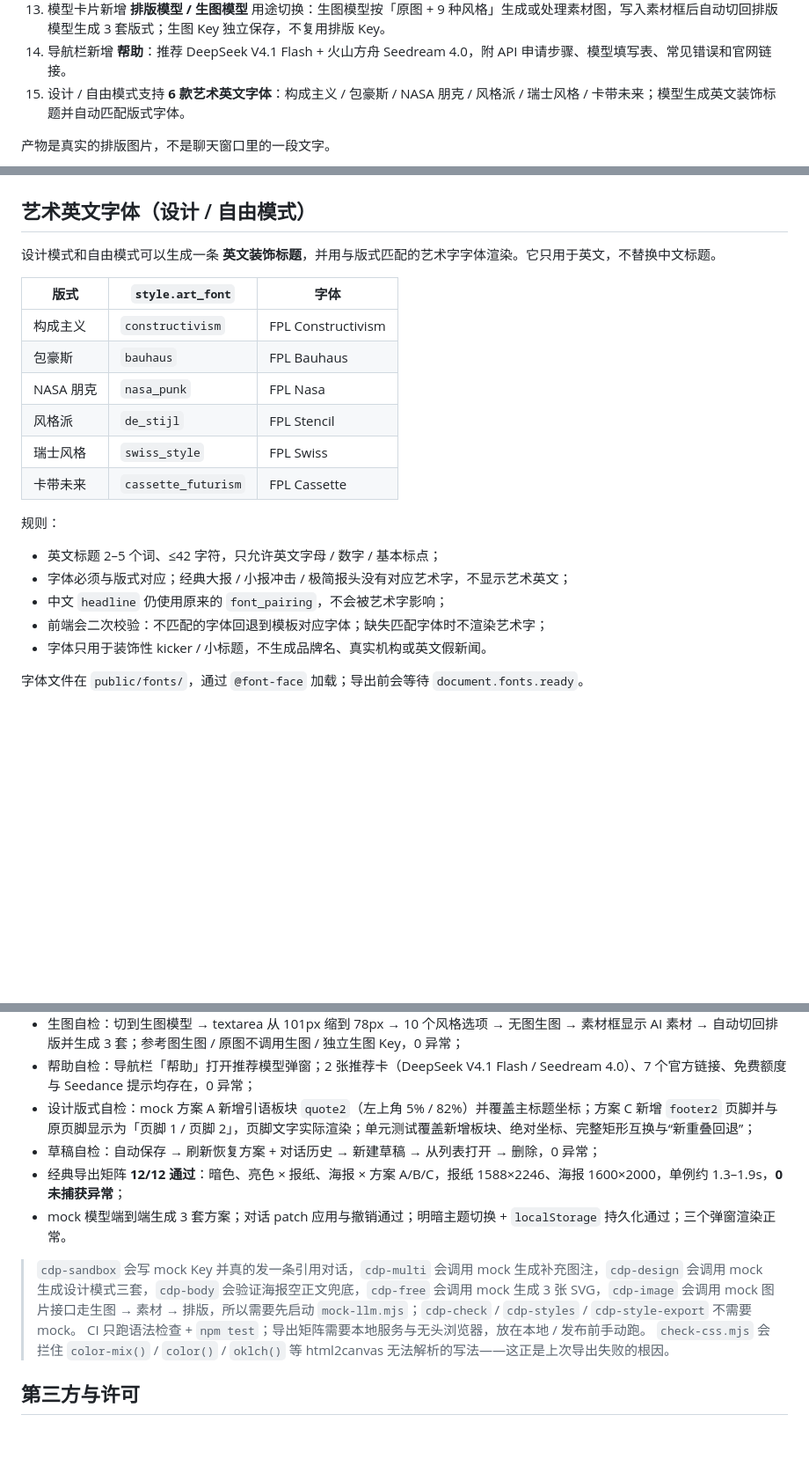
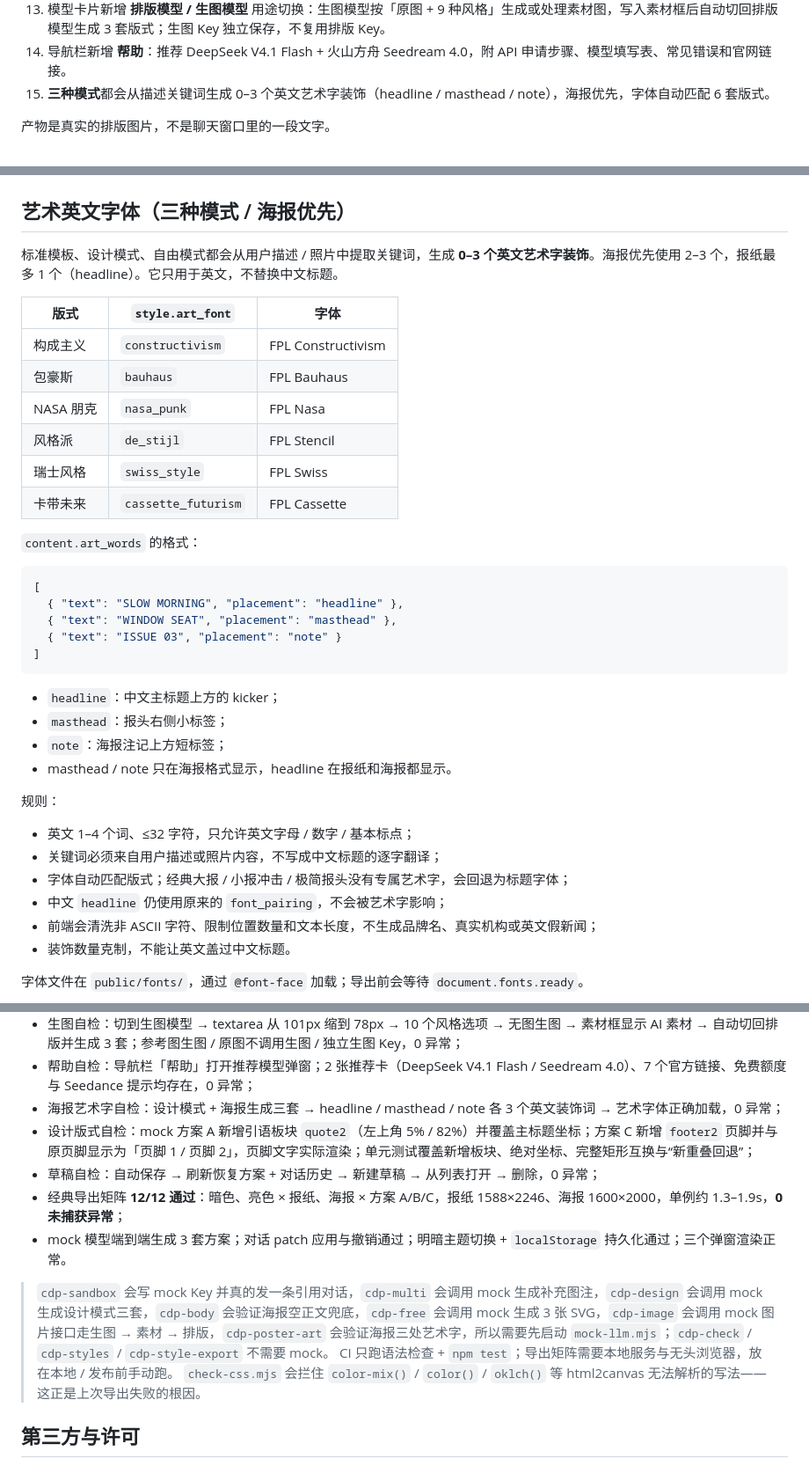
Before and after one commit to Bolun0721/To-design, a Markdown page: README.md, 3 parts joined by grey strips. Shown at 88% size. Drawn GitHub-style; blank space fills up the shorter version.

````diff
--- a/README.md
+++ b/README.md
@@ -25,7 +25,7 @@
 12. 顶栏新增 **标准模板 / 设计模式 / 自由模式** 下拉：设计模式使用设计总监提示词，模型可自由选模板、配色、字体和信息量，不套风格包；自由模式在无照片时从 94 枚 24×24 图标库组合 SVG 线条图案。
 13. 模型卡片新增 **排版模型 / 生图模型** 用途切换：生图模型按「原图 + 9 种风格」生成或处理素材图，写入素材框后自动切回排版模型生成 3 套版式；生图 Key 独立保存，不复用排版 Key。
 14. 导航栏新增 **帮助**：推荐 DeepSeek V4.1 Flash + 火山方舟 Seedream 4.0，附 API 申请步骤、模型填写表、常见错误和官网链接。
-15. 设计 / 自由模式支持 **6 款艺术英文字体**：构成主义 / 包豪斯 / NASA 朋克 / 风格派 / 瑞士风格 / 卡带未来；模型生成英文装饰标题并自动匹配版式字体。
+15. **三种模式**都会从描述关键词生成 0–3 个英文艺术字装饰（headline / masthead / note），海报优先，字体自动匹配 6 套版式。
 
 产物是真实的排版图片，不是聊天窗口里的一段文字。
 
@@ -97,9 +97,9 @@ http://127.0.0.1:5173/?demo=1&theme=light          # 亮色 + 示例
 
 ![帮助弹窗](docs/21-help.png)
 
-## 艺术英文字体（设计 / 自由模式）
+## 艺术英文字体（三种模式 / 海报优先）
 
-设计模式和自由模式可以生成一条 **英文装饰标题**，并用与版式匹配的艺术字字体渲染。它只用于英文，不替换中文标题。
+标准模板、设计模式、自由模式都会从用户描述 / 照片中提取关键词，生成 **0–3 个英文艺术字装饰**。海报优先使用 2–3 个，报纸最多 1 个（headline）。它只用于英文，不替换中文标题。
 
 | 版式 | `style.art_font` | 字体 |
 |---|---|---|
@@ -110,13 +110,29 @@ http://127.0.0.1:5173/?demo=1&theme=light          # 亮色 + 示例
 | 瑞士风格 | `swiss_style` | FPL Swiss |
 | 卡带未来 | `cassette_futurism` | FPL Cassette |
 
+`content.art_words` 的格式：
+
+```json
+[
+  { "text": "SLOW MORNING", "placement": "headline" },
+  { "text": "WINDOW SEAT", "placement": "masthead" },
+  { "text": "ISSUE 03", "placement": "note" }
+]
+```
+
+- `headline`：中文主标题上方的 kicker；
+- `masthead`：报头右侧小标签；
+- `note`：海报注记上方短标签；
+- masthead / note 只在海报格式显示，headline 在报纸和海报都显示。
+
 规则：
 
-- 英文标题 2–5 个词、≤42 字符，只允许英文字母 / 数字 / 基本标点；
-- 字体必须与版式对应；经典大报 / 小报冲击 / 极简报头没有对应艺术字，不显示艺术英文；
+- 英文 1–4 个词、≤32 字符，只允许英文字母 / 数字 / 基本标点；
+- 关键词必须来自用户描述或照片内容，不写成中文标题的逐字翻译；
+- 字体自动匹配版式；经典大报 / 小报冲击 / 极简报头没有专属艺术字，会回退为标题字体；
 - 中文 `headline` 仍使用原来的 `font_pairing`，不会被艺术字影响；
-- 前端会二次校验：不匹配的字体回退到模板对应字体；缺失匹配字体时不渲染艺术字；
-- 字体只用于装饰性 kicker / 小标题，不生成品牌名、真实机构或英文假新闻。
+- 前端会清洗非 ASCII 字符、限制位置数量和文本长度，不生成品牌名、真实机构或英文假新闻；
+- 装饰数量克制，不能让英文盖过中文标题。
 
 字体文件在 `public/fonts/`，通过 `@font-face` 加载；导出前会等待 `document.fonts.ready`。
 
@@ -601,12 +623,13 @@ node scripts/export-matrix.mjs
 - 图标库自检：94 枚图标、11 个分组、鱼/星/彩虹修正；9 套模板 × 6 种构图全部通过 SVG 清洗；填充 / 偏移阴影 / 透明度进入组合 SVG；
 - 生图自检：切到生图模型 → textarea 从 101px 缩到 78px → 10 个风格选项 → 无图生图 → 素材框显示 AI 素材 → 自动切回排版并生成 3 套；参考图生图 / 原图不调用生图 / 独立生图 Key，0 异常；
 - 帮助自检：导航栏「帮助」打开推荐模型弹窗；2 张推荐卡（DeepSeek V4.1 Flash / Seedream 4.0）、7 个官方链接、免费额度与 Seedance 提示均存在，0 异常；
+- 海报艺术字自检：设计模式 + 海报生成三套 → headline / masthead / note 各 3 个英文装饰词 → 艺术字体正确加载，0 异常；
 - 设计版式自检：mock 方案 A 新增引语板块 `quote2`（左上角 5% / 82%）并覆盖主标题坐标；方案 C 新增 `footer2` 页脚并与原页脚显示为「页脚 1 / 页脚 2」，页脚文字实际渲染；单元测试覆盖新增板块、绝对坐标、完整矩形互换与“新重叠回退”；
 - 草稿自检：自动保存 → 刷新恢复方案 + 对话历史 → 新建草稿 → 从列表打开 → 删除，0 异常；
 - 经典导出矩阵 **12/12 通过**：暗色、亮色 × 报纸、海报 × 方案 A/B/C，报纸 1588×2246、海报 1600×2000，单例约 1.3–1.9s，**0 未捕获异常**；
 - mock 模型端到端生成 3 套方案；对话 patch 应用与撤销通过；明暗主题切换 + `localStorage` 持久化通过；三个弹窗渲染正常。
 
-> `cdp-sandbox` 会写 mock Key 并真的发一条引用对话，`cdp-multi` 会调用 mock 生成补充图注，`cdp-design` 会调用 mock 生成设计模式三套，`cdp-body` 会验证海报空正文兜底，`cdp-free` 会调用 mock 生成 3 张 SVG，`cdp-image` 会调用 mock 图片接口走生图 → 素材 → 排版，所以需要先启动 `mock-llm.mjs`；`cdp-check` / `cdp-styles` / `cdp-style-export` 不需要 mock。
+> `cdp-sandbox` 会写 mock Key 并真的发一条引用对话，`cdp-multi` 会调用 mock 生成补充图注，`cdp-design` 会调用 mock 生成设计模式三套，`cdp-body` 会验证海报空正文兜底，`cdp-free` 会调用 mock 生成 3 张 SVG，`cdp-image` 会调用 mock 图片接口走生图 → 素材 → 排版，`cdp-poster-art` 会验证海报三处艺术字，所以需要先启动 `mock-llm.mjs`；`cdp-check` / `cdp-styles` / `cdp-style-export` 不需要 mock。
 > CI 只跑语法检查 + `npm test`；导出矩阵需要本地服务与无头浏览器，放在本地 / 发布前手动跑。
 > `check-css.mjs` 会拦住 `color-mix()` / `color()` / `oklch()` 等 html2canvas 无法解析的写法——这正是上次导出失败的根因。
 
````
Also changed, not shown: other parts of README.md (+8 -2 lines), prompts/versions/README.md (+10 -0 lines), docs/23-poster-art.png (added), 17 other files.
